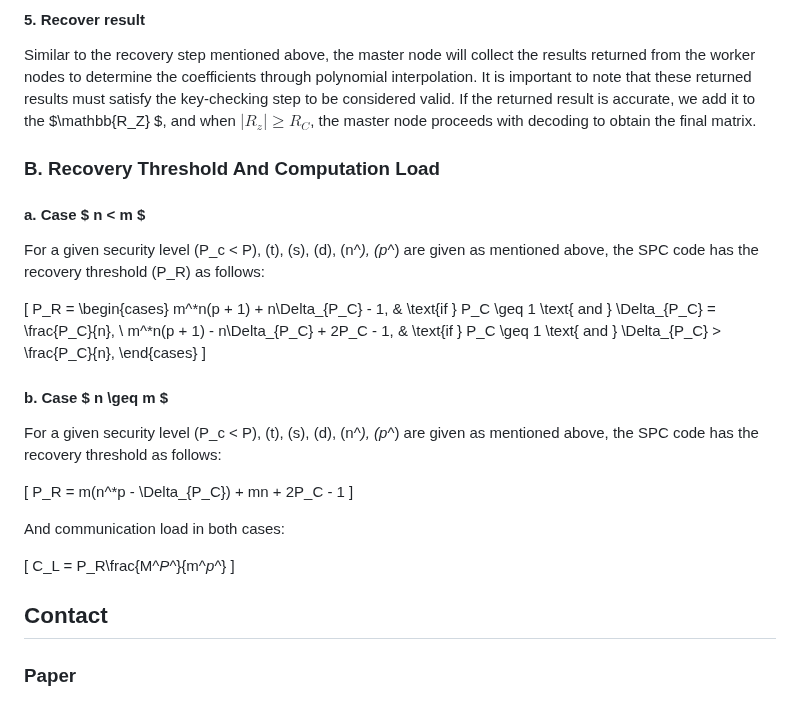
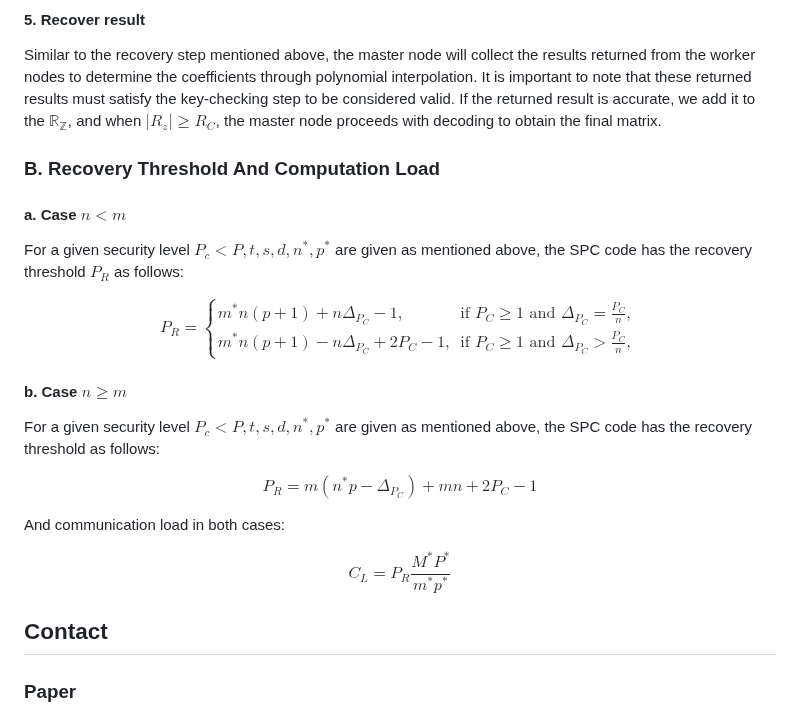
Before and after one commit to sondt1337/Distributed-Computing, a Markdown page: README.md, the part around one of its changes. GitHub-like rendering.

```diff
--- a/README.md
+++ b/README.md
@@ -227,35 +226,36 @@ corresponding to cases \(m^* < p^*\) and \(m^* \geq p^*\).
 #### 5. Recover result
 
 Similar to the recovery step mentioned above, the master node will collect the results returned from the worker nodes to determine the coefficients through polynomial interpolation. It is important to note that these returned results must satisfy the key-checking step to be considered valid.
-If the returned result is accurate, we add it to the $\mathbb{R_Z} $, and when $|R_z| \geq R_C$, the master node proceeds with decoding to obtain the final matrix.
+If the returned result is accurate, we add it to the $\mathbb{R_Z}$, and when $|R_z| \geq R_C$, the master node proceeds with decoding to obtain the final matrix.
+
 
 ### B. Recovery Threshold And Computation Load
 
-#### a. Case $ n < m $
-For a given security level \(P_c < P\), \(t\), \(s\), \(d\), \(n^*\), \(p^*\) are given as mentioned above, the SPC code has the recovery threshold \(P_R\) as follows:
+#### a. Case $n < m$
+For a given security level $P_{c} < P, t, s, d, n^{* }, p^{* }$ are given as mentioned above, the SPC code has the recovery threshold $P_R$ as follows:
 
-\[
+$$
 P_R =
 \begin{cases}
-m^*n(p + 1) + n\Delta_{P_C} - 1, & \text{if } P_C \geq 1 \text{ and } \Delta_{P_C} = \frac{P_C}{n}, \\
-m^*n(p + 1) - n\Delta_{P_C} + 2P_C - 1, & \text{if } P_C \geq 1 \text{ and } \Delta_{P_C} > \frac{P_C}{n},
+m^{* }n(p + 1) + n\Delta_{P_C} - 1, & \text{if } P_C \geq 1 \text{ and } \Delta_{P_C} = \frac{P_C}{n}, \\
+m^{* }n(p + 1) - n\Delta_{P_C} + 2P_C - 1, & \text{if } P_C \geq 1 \text{ and } \Delta_{P_C} > \frac{P_C}{n},
 \end{cases}
-\]
+$$
 
-#### b. Case $ n \geq m $
 
-For a given security level \(P_c < P\), \(t\), \(s\), \(d\), \(n^*\), \(p^*\) are given as mentioned above, the SPC code has the recovery threshold as follows:
+#### b. Case $n \geq m$
 
-\[
-P_R = m(n^*p - \Delta_{P_C}) + mn + 2P_C - 1
-\]
+For a given security level $P_{c} < P, t, s, d, n^{* }, p^{* }$ are given as mentioned above, the SPC code has the recovery threshold as follows:
+
+$$
+P_R = m(n^{* }p - \Delta_{P_C}) + mn + 2P_C - 1
+$$
 
 And communication load in both cases:
 
-\[
-C_L = P_R\frac{M^*P^*}{m^*p^*}
-\]
-
+$$
+C_L = P_R\frac{M^{* }P^{* }}{m^{* }p^{* }}
+$$
 
 ## Contact
 ### Paper
```
Also changed, not shown: other parts of README.md (+48 -49 lines).
